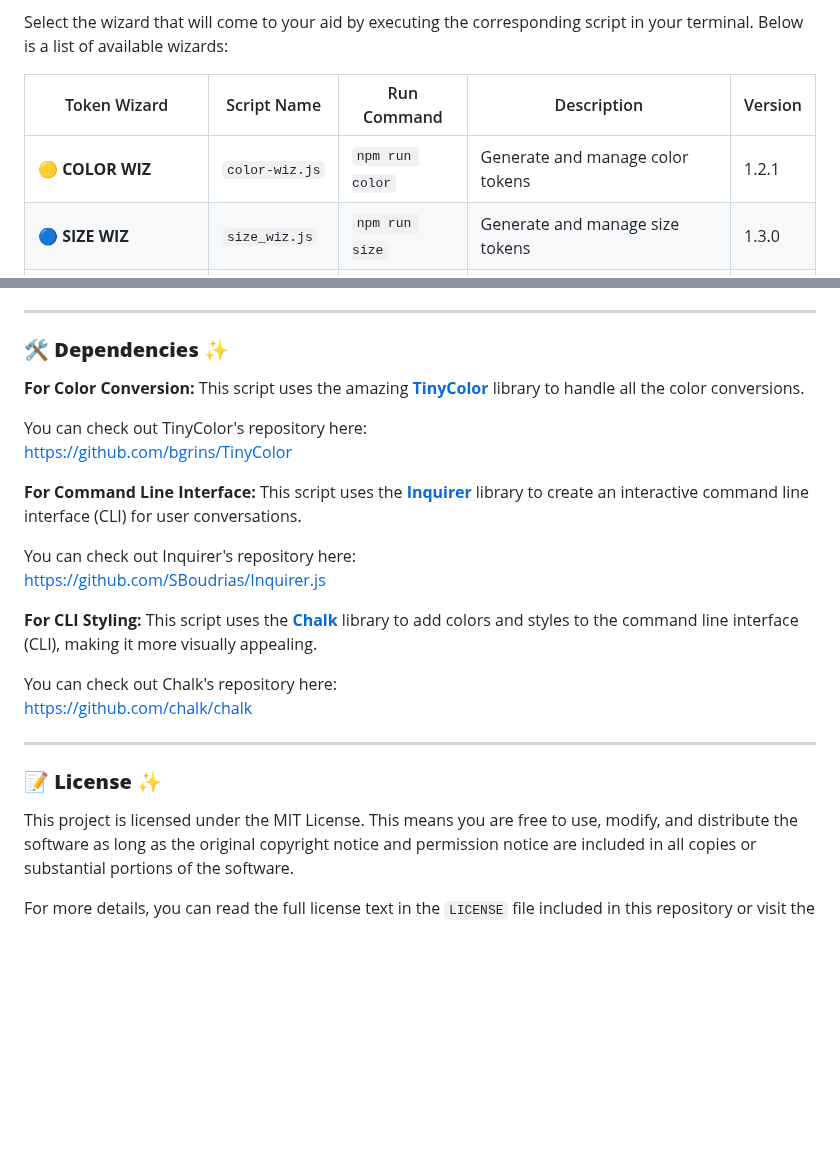
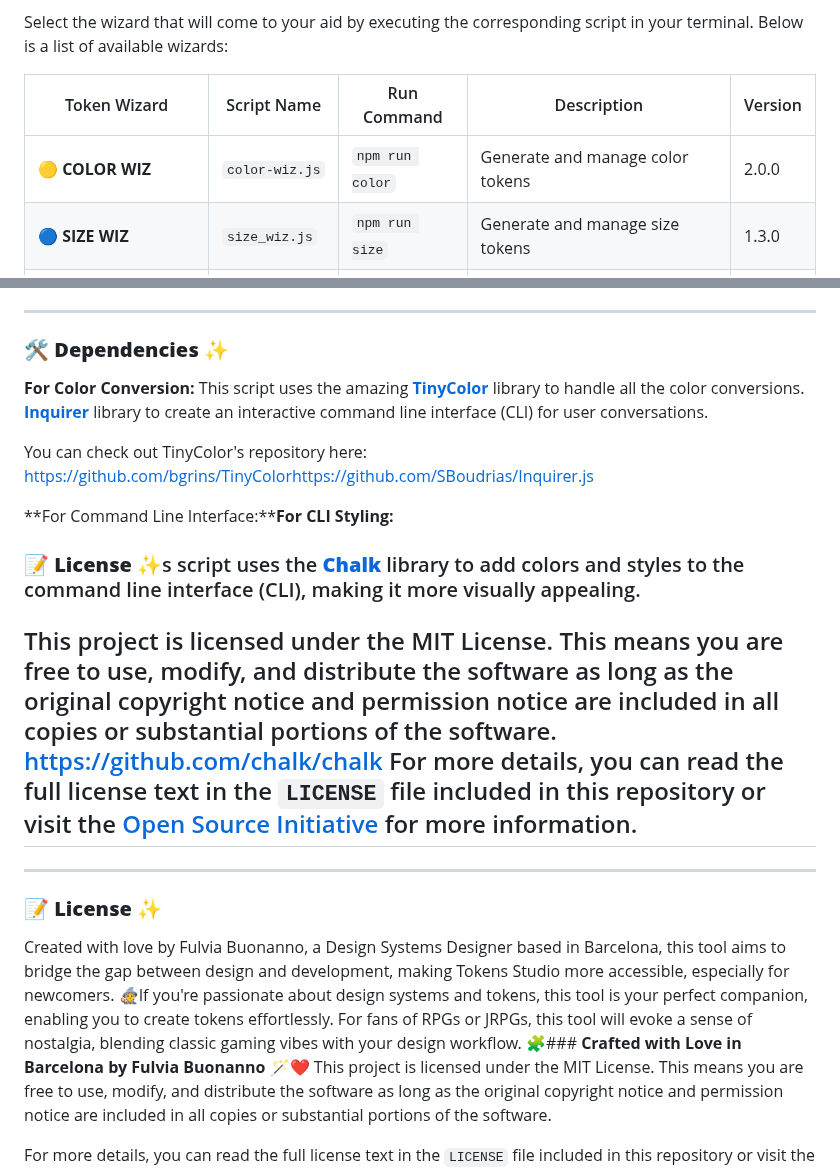
Before and after one commit to fulviabuonanno/design-tokens-wizards, a Markdown page: README.md, 2 parts joined by grey strips. Drawn GitHub-style; blank space fills up the shorter version.

```diff
--- a/README.md
+++ b/README.md
@@ -25,7 +25,7 @@ Select the wizard that will come to your aid by executing the corresponding scri
 
 | Token Wizard             | Script Name    | Run Command     | Description                              | Version |
 | ------------------------ | -------------- | --------------- | ---------------------------------------- | ------- |
-| 🟡 **COLOR WIZ**         | `color-wiz.js` | `npm run color` | Generate and manage color tokens         | 1.2.1   |
+| 🟡 **COLOR WIZ**         | `color-wiz.js` | `npm run color` | Generate and manage color tokens         | 2.0.0  |
 | 🔵 **SIZE WIZ**          | `size_wiz.js`  | `npm run size`  | Generate and manage size tokens          | 1.3.0   |
 | 🟣 **SPACE WIZ**         | `space_wiz.js` | `npm run space` | Generate and manage spacing tokens       | 1.3.0   |
 | 🟢 **BORDER RADIUS WIZ** | `radii_wiz.js` | `npm run radii` | Generate and manage border radius tokens | 1.3.0   |
@@ -269,27 +290,27 @@ Creating border-radius tokens is simplified with the Border Radius Tokens Wizard
 ### 🛠️ **Dependencies** ✨
 
 **For Color Conversion:**
-This script uses the amazing **[TinyColor](https://github.com/bgrins/TinyColor)** library to handle all the color conversions.
+This script uses the amazing **[TinyColor](https://github.com/bgrins/TinyColor)** library to handle all the color conversions. **[Inquirer](https://github.com/SBoudrias/Inquirer.js)** library to create an interactive command line interface (CLI) for user conversations.
 
 You can check out TinyColor's repository here:
-[https://github.com/bgrins/TinyColor](https://github.com/bgrins/TinyColor)
+[https://github.com/bgrins/TinyColor](https://github.com/bgrins/TinyColor)[https://github.com/SBoudrias/Inquirer.js](https://github.com/SBoudrias/Inquirer.js)
 
-**For Command Line Interface:**
-This script uses the **[Inquirer](https://github.com/SBoudrias/Inquirer.js)** library to create an interactive command line interface (CLI) for user conversations.
+**For Command Line Interface:****For CLI Styling:**
+### 📝 **License** ✨s script uses the **[Chalk](https://github.com/chalk/chalk)** library to add colors and styles to the command line interface (CLI), making it more visually appealing.
 
-You can check out Inquirer's repository here:
-[https://github.com/SBoudrias/Inquirer.js](https://github.com/SBoudrias/Inquirer.js)
-
-**For CLI Styling:**
-This script uses the **[Chalk](https://github.com/chalk/chalk)** library to add colors and styles to the command line interface (CLI), making it more visually appealing.
-
-You can check out Chalk's repository here:
+This project is licensed under the MIT License. This means you are free to use, modify, and distribute the software as long as the original copyright notice and permission notice are included in all copies or substantial portions of the software.
 [https://github.com/chalk/chalk](https://github.com/chalk/chalk)
-
+For more details, you can read the full license text in the `LICENSE` file included in this repository or visit the [Open Source Initiative](https://opensource.org/licenses/MIT) for more information.
 ---
-
+---
 ### 📝 **License** ✨
 
+
+
+
+
+
+Created with love by Fulvia Buonanno, a Design Systems Designer based in Barcelona, this tool aims to bridge the gap between design and development, making Tokens Studio more accessible, especially for newcomers. 🧙If you're passionate about design systems and tokens, this tool is your perfect companion, enabling you to create tokens effortlessly. For fans of RPGs or JRPGs, this tool will evoke a sense of nostalgia, blending classic gaming vibes with your design workflow. 🧩### **Crafted with Love in Barcelona by Fulvia Buonanno 🪄❤️**
 This project is licensed under the MIT License. This means you are free to use, modify, and distribute the software as long as the original copyright notice and permission notice are included in all copies or substantial portions of the software.
 
 For more details, you can read the full license text in the `LICENSE` file included in this repository or visit the [Open Source Initiative](https://opensource.org/licenses/MIT) for more information.
```
Also changed, not shown: other parts of README.md (+51 -30 lines).
